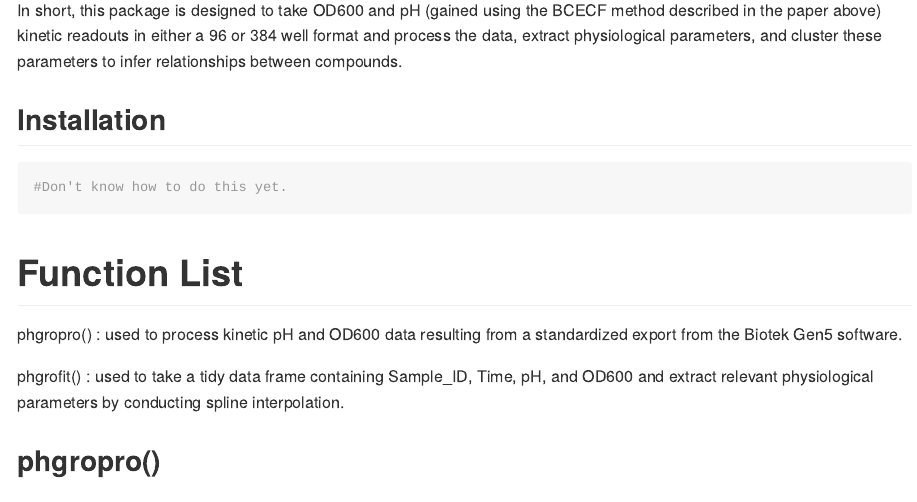
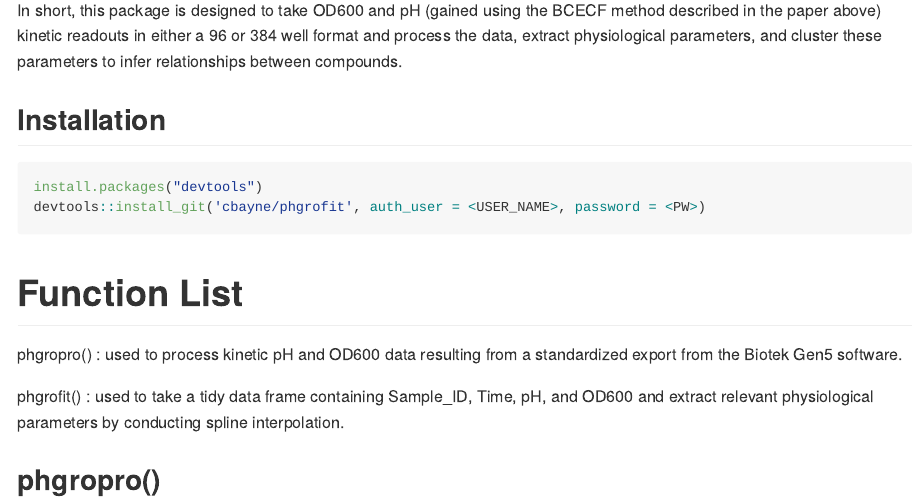
Before and after one commit to Kaleido-Biosciences/phgrofit, an R Markdown document (README.Rmd): the page in a window 1100 px wide, from 220 px down. The pictures show the output file README.md that the author committed with the source, drawn offline in the style of GitHub; long lines of code are wrapped.

Commit message:
updated install directions

````diff
--- a/README.Rmd
+++ b/README.Rmd
@@ -24,7 +24,9 @@ In short, this package is designed to take OD600 and pH (gained using the BCECF
 ## Installation
 
 ```{r installation, eval = FALSE}
-#Don't know how to do this yet.
+install.packages("devtools")
+devtools::install_git('cbayne/phgrofit', auth_user = <USER_NAME>, password = <PW>)
+
 ```
 
 <!-- badges: start -->
````
Also changed, not shown: README.md.
